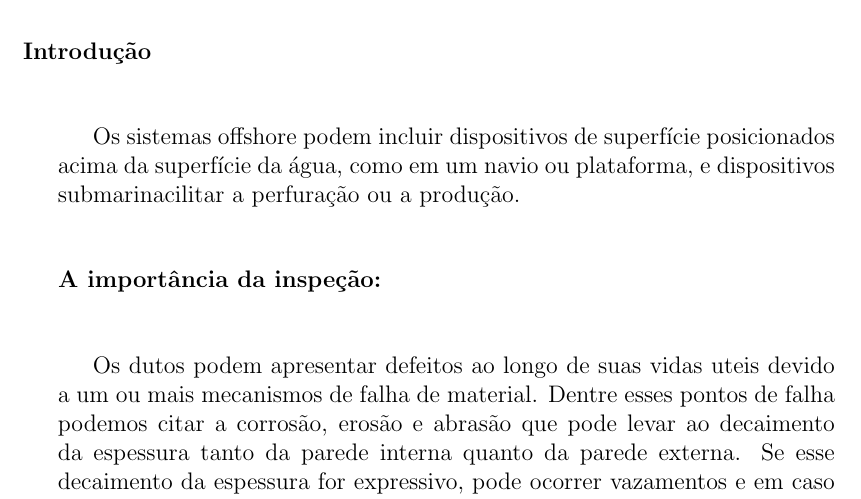
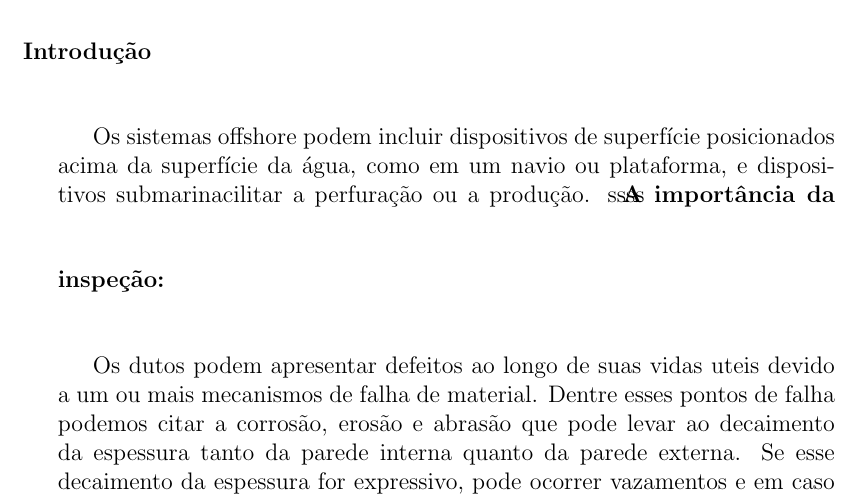
Before and after one commit to daviccoliveira/teste_tutorial, a LaTeX document (Documento Patentes.tex): part of page 1 of 10, cut so that both start at the same text. Compiled offline with pdfLaTeX.

Commit message:
ADD ssss

```diff
--- a/Documento Patentes.tex
+++ b/Documento Patentes.tex
@@ -14,7 +14,7 @@
 Os sistemas offshore podem incluir dispositivos de superfície
 posicionados acima da superfície da água, como em um navio ou plataforma, e
 dispositivos submarinacilitar a perfuração ou a produção.
-
+ssss
 \vspace{1,0cm}
 \hspace{-0,75cm}
 \textbf{A importância da inspeção:}
```
